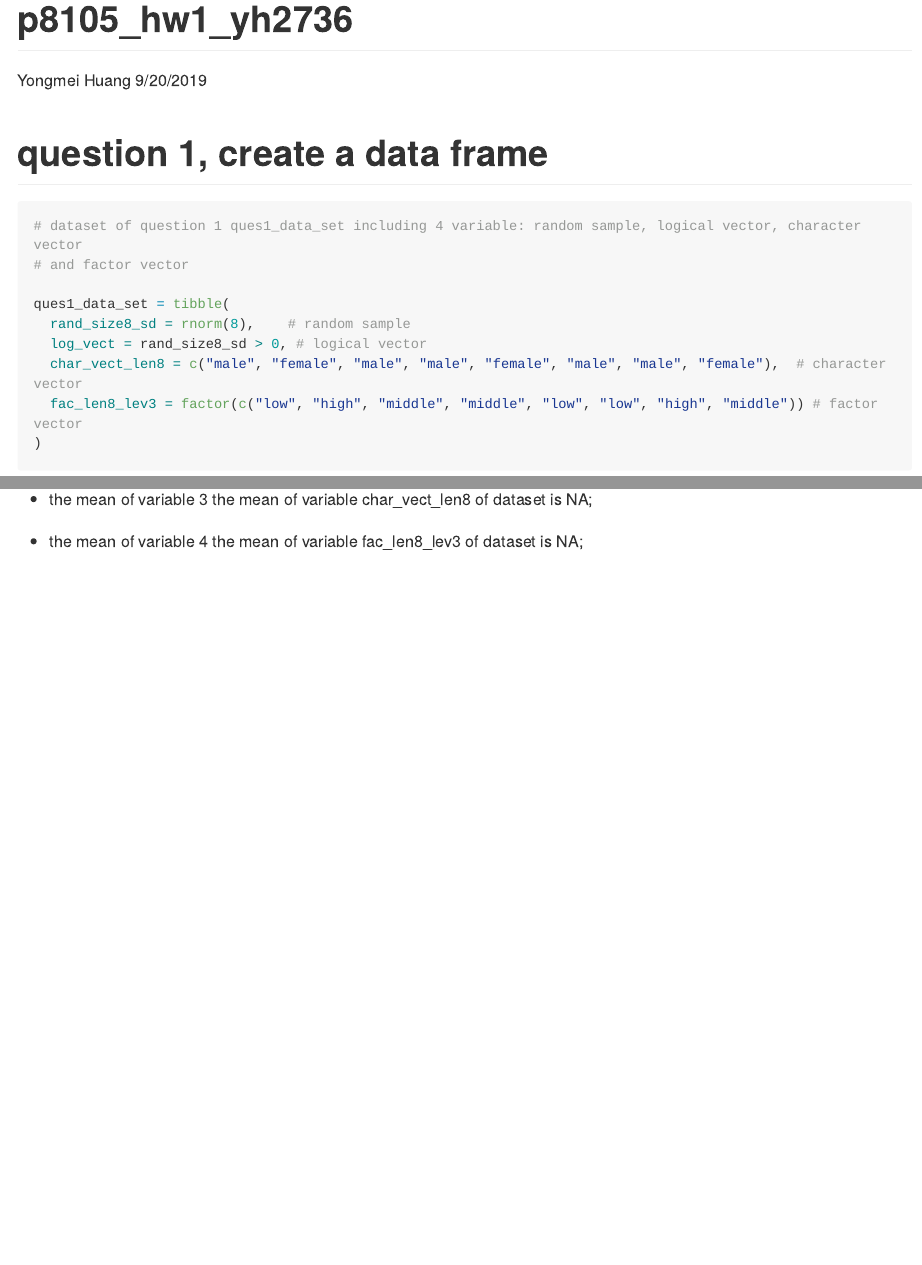
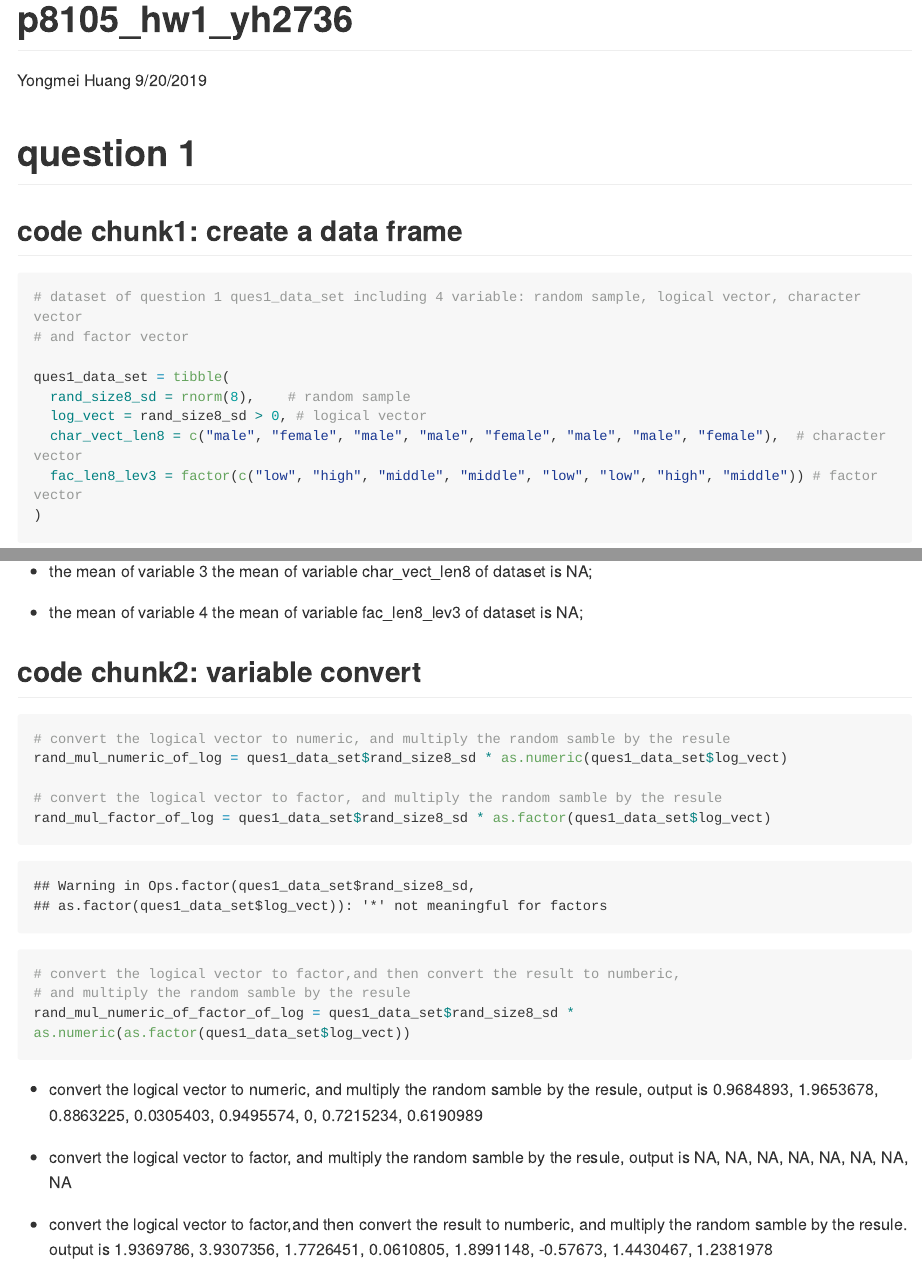
Before and after one commit to yh-cumc/p8105_hw1_yh2736, an R Markdown document (p8105_hw1_yh2736.Rmd): the page in a window 1100 px wide, from its top, and a second part further down, joined at a grey line. Rendered offline with R 4.5, knitr and Pandoc, with nearby package versions; code that draws random numbers runs with fixed seeds of ours; long lines of code are wrapped.

Commit message:
convert the log variable to numeric and multy by random value is gorgerious!!!

````diff
--- a/p8105_hw1_yh2736.Rmd
+++ b/p8105_hw1_yh2736.Rmd
@@ -12,7 +14,8 @@ library(tidyverse)
 ```
 
 
-# question 1, create a data frame
+# question 1
+##  code chunk1: create a data frame
 ```{r, echo = TRUE}
 # dataset of question 1 ques1_data_set including 4 variable: random sample, logical vector, character vector
 # and factor vector
@@ -39,3 +42,28 @@ the mean of variable char_vect_len8 of dataset is `r mean(ques1_data_set$char_ve
 
 * the mean of variable 4
 the mean of variable fac_len8_lev3 of dataset is `r mean(ques1_data_set$fac_len8_lev3)`;
+
+##  code chunk2: variable convert
+```{r, echo = TRUE}
+# convert the logical vector to numeric, and multiply the random samble by the resule
+rand_mul_numeric_of_log = ques1_data_set$rand_size8_sd * as.numeric(ques1_data_set$log_vect)
+
+# convert the logical vector to factor, and multiply the random samble by the resule
+rand_mul_factor_of_log = ques1_data_set$rand_size8_sd * as.factor(ques1_data_set$log_vect)
+
+
+# convert the logical vector to factor,and then convert the result to numberic,
+# and multiply the random samble by the resule
+rand_mul_numeric_of_factor_of_log = ques1_data_set$rand_size8_sd * as.numeric(as.factor(ques1_data_set$log_vect))
+
+```
+
+* convert the logical vector to numeric, and multiply the random samble by the resule,
+  output is `r rand_mul_numeric_of_log`
+
+* convert the logical vector to factor, and multiply the random samble by the resule,
+  output is `r rand_mul_factor_of_log`
+
+
+* convert the logical vector to factor,and then convert the result to numberic,
+  and multiply the random samble by the resule. output is `r rand_mul_numeric_of_factor_of_log`
````
Also changed, not shown: p8105_hw1_yh2736.md, p8105_hw1_yh2736.Rmd (2 more changed lines).
